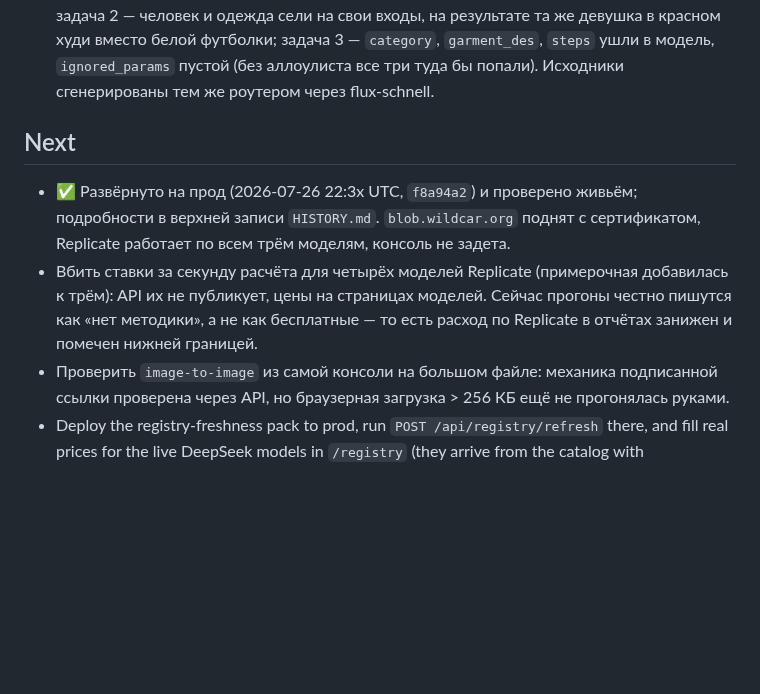
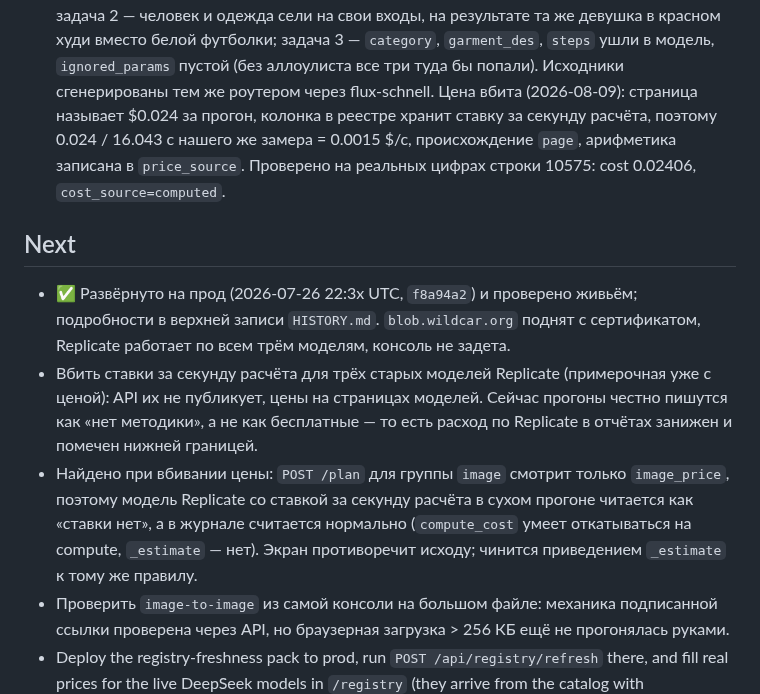
Before and after one commit to wildcar/model-router-mcp, a Markdown page: AGENTS/STATE.md, the part around the change. GitHub-like rendering; blank space fills up the shorter version.

Commit message:
docs: ставка примерочной вбита; найдено расхождение оценки и журнала для группы image
Co-Authored-By: Claude Opus 5 <noreply@anthropic.com>

```diff
--- a/AGENTS/STATE.md
+++ b/AGENTS/STATE.md
@@ -462,16 +462,26 @@ it as a managed service on this host.
   задача 3 — `category`, `garment_des`, `steps` ушли в модель,
   `ignored_params` пустой (без аллоулиста все три туда бы попали).
   Исходники сгенерированы тем же роутером через flux-schnell.
+  Цена вбита (2026-08-09): страница называет $0.024 за прогон, колонка в
+  реестре хранит ставку за секунду расчёта, поэтому 0.024 / 16.043 с нашего же
+  замера = 0.0015 $/с, происхождение `page`, арифметика записана в
+  `price_source`. Проверено на реальных цифрах строки 10575:
+  cost 0.02406, `cost_source=computed`.
 
 ## Next
 
 - ✅ Развёрнуто на прод (2026-07-26 22:3x UTC, `f8a94a2`) и проверено живьём;
   подробности в верхней записи `HISTORY.md`. `blob.wildcar.org` поднят с
   сертификатом, Replicate работает по всем трём моделям, консоль не задета.
-- Вбить ставки за секунду расчёта для четырёх моделей Replicate (примерочная
-  добавилась к трём): API их не публикует, цены на страницах моделей. Сейчас
-  прогоны честно пишутся как «нет методики», а не как бесплатные — то есть
-  расход по Replicate в отчётах занижен и помечен нижней границей.
+- Вбить ставки за секунду расчёта для трёх старых моделей Replicate
+  (примерочная уже с ценой): API их не публикует, цены на страницах моделей.
+  Сейчас прогоны честно пишутся как «нет методики», а не как бесплатные — то
+  есть расход по Replicate в отчётах занижен и помечен нижней границей.
+- Найдено при вбивании цены: `POST /plan` для группы `image` смотрит только
+  `image_price`, поэтому модель Replicate со ставкой за секунду расчёта в сухом
+  прогоне читается как «ставки нет», а в журнале считается нормально
+  (`compute_cost` умеет откатываться на compute, `_estimate` — нет). Экран
+  противоречит исходу; чинится приведением `_estimate` к тому же правилу.
 - Проверить `image-to-image` из самой консоли на большом файле: механика
   подписанной ссылки проверена через API, но браузерная загрузка > 256 КБ
   ещё не прогонялась руками.
```
Also changed, not shown: AGENTS/HISTORY.md (+1 -1 lines).
